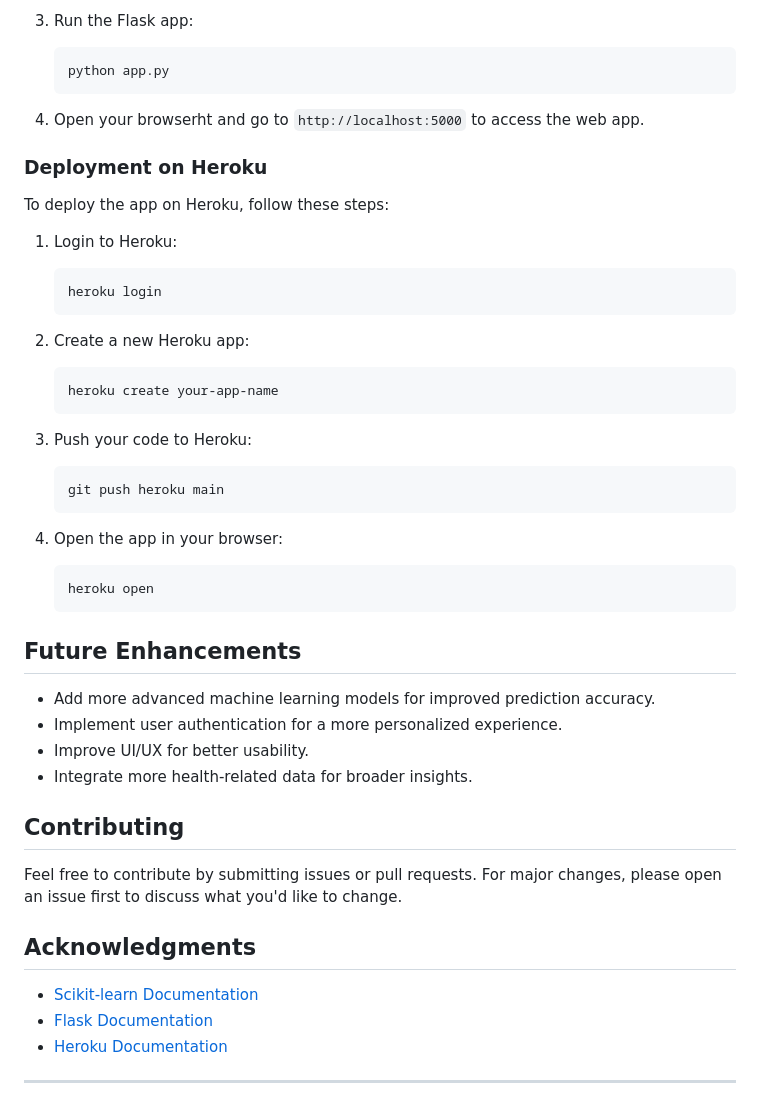
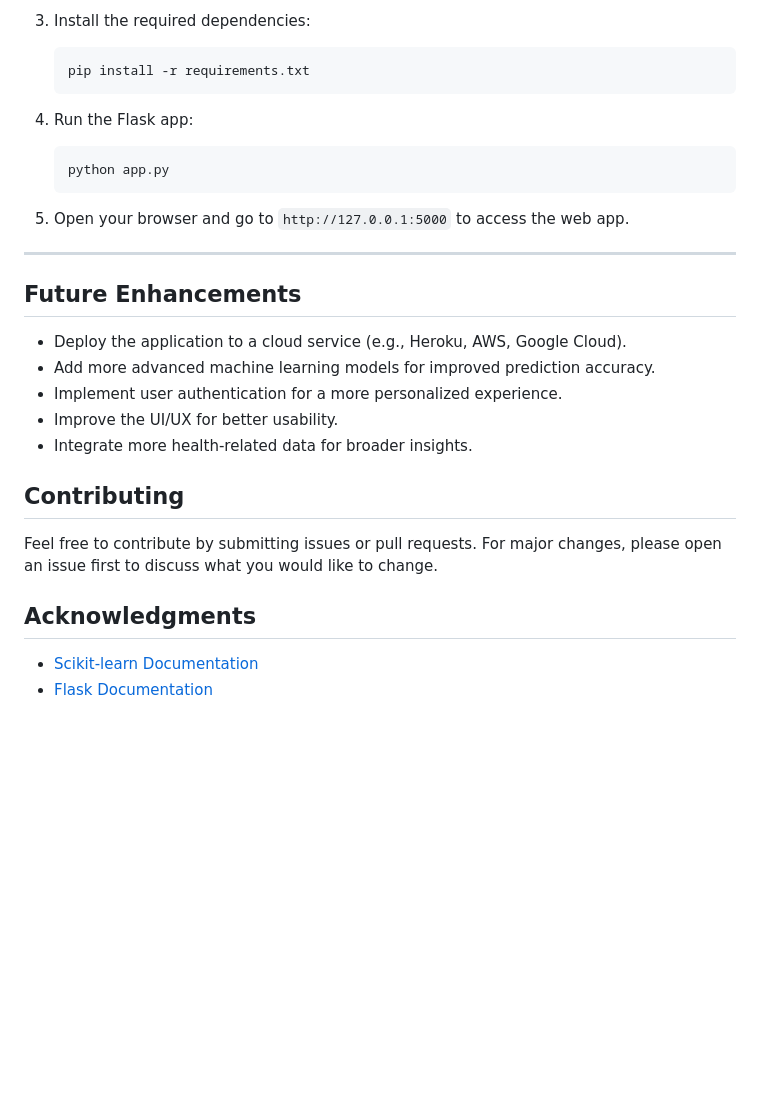
Before and after one commit to shiven365/Diabetes_Predictor, a Markdown page: README.md, the part around the change printed below. Rendered like a GitHub page; blank space fills up the shorter version.

````diff
--- a/README.md
+++ b/README.md
@@ -65,50 +62,31 @@ The project follows these key steps:
 
-3. Run the Flask app:
-   ```bash
-   python app.py
-   ```
+3.  Install the required dependencies:
+    ```bash
+    pip install -r requirements.txt
+    ```
 
-4. Open your browserht and go to `http://localhost:5000` to access the web app.
+4.  Run the Flask app:
+    ```bash
+    python app.py
+    ```
 
-### Deployment on Heroku
+5.  Open your browser and go to `http://127.0.0.1:5000` to access the web app.
 
-To deploy the app on Heroku, follow these steps:
-
-1. Login to Heroku:
-   ```bash
-   heroku login
-   ```
-
-2. Create a new Heroku app:
-   ```bash
-   heroku create your-app-name
-   ```
-
-3. Push your code to Heroku:
-   ```bash
-   git push heroku main
-   ```
-
-4. Open the app in your browser:
-   ```bash
-   heroku open
-   ```
+---
 
 ## Future Enhancements
 
-- Add more advanced machine learning models for improved prediction accuracy.
-- Implement user authentication for a more personalized experience.
-- Improve UI/UX for better usability.
-- Integrate more health-related data for broader insights.
+* Deploy the application to a cloud service (e.g., Heroku, AWS, Google Cloud).
+* Add more advanced machine learning models for improved prediction accuracy.
+* Implement user authentication for a more personalized experience.
+* Improve the UI/UX for better usability.
+* Integrate more health-related data for broader insights.
 
 ## Contributing
 
-Feel free to contribute by submitting issues or pull requests. For major changes, please open an issue first to discuss what you'd like to change.
+Feel free to contribute by submitting issues or pull requests. For major changes, please open an issue first to discuss what you would like to change.
 
 ## Acknowledgments
 
-- [Scikit-learn Documentation](https://scikit-learn.org/stable/documentation.html)
-- [Flask Documentation](https://flask.palletsprojects.com/)
-- [Heroku Documentation](https://devcenter.heroku.com/)
-
----
+* [Scikit-learn Documentation](https://scikit-learn.org/stable/documentation.html)
+* [Flask Documentation](https://flask.palletsprojects.com/)
````
Also changed, not shown: other parts of README.md (+38 -41 lines).
